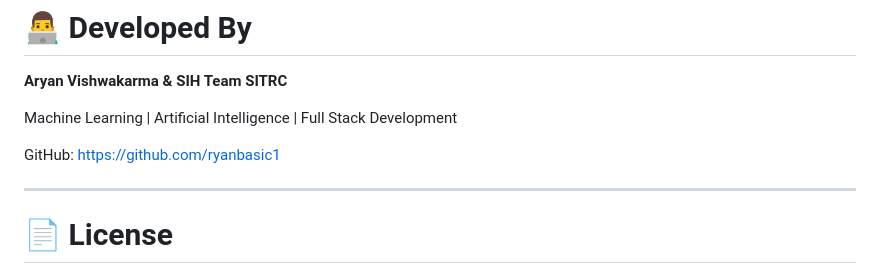
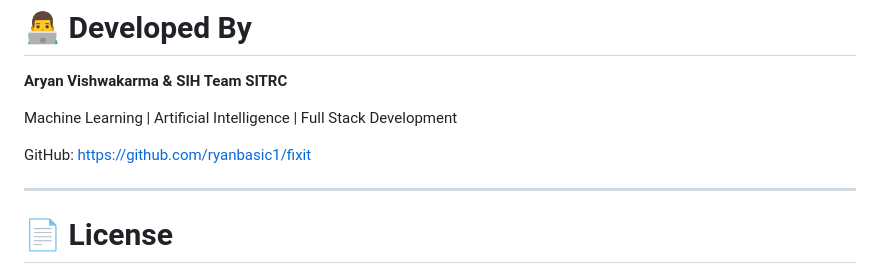
Before and after one commit to ryanbasic1/fixit, a Markdown page: README.md, the part around the change. Rendered like a GitHub page.

```diff
--- a/README.md
+++ b/README.md
@@ -194,7 +194,7 @@ python app.py
 
 Machine Learning | Artificial Intelligence | Full Stack Development
 
-GitHub: https://github.com/ryanbasic1
+GitHub: https://github.com/ryanbasic1/fixit
 
 ---
 
```
